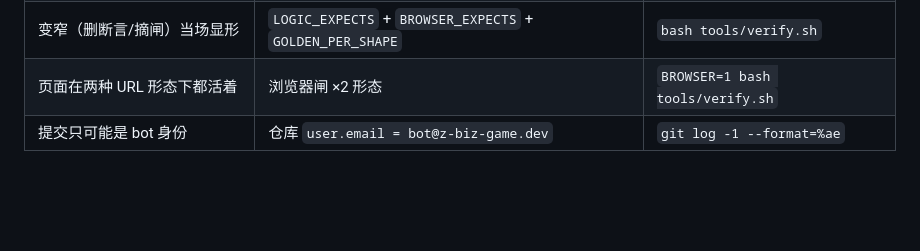
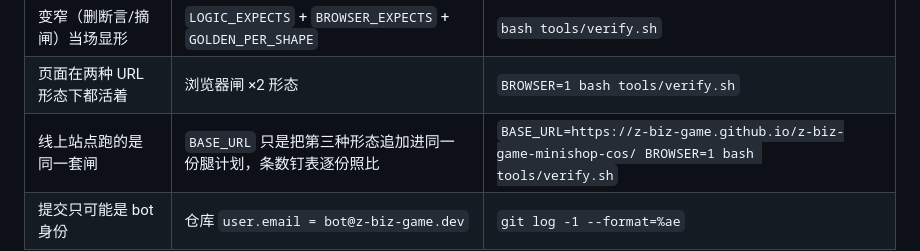
Before and after one commit to z-biz-game/z-biz-game-minishop-cos, a Markdown page: README.md, the part around the change. Drawn GitHub-style; blank space fills up the shorter version.

Commit message:
docs(README): 承诺表加一行线上站点跑的是同一套闸——第三种 URL 形态已经实测 GATE_RC logic=0 browser=0

```diff
--- a/README.md
+++ b/README.md
@@ -152,6 +152,7 @@
 | 每条断言都被证明"会红" | `tools/sabotage.mjs` 六把刀 | `node tools/sabotage.mjs` |
 | 变窄（删断言/摘闸）当场显形 | `LOGIC_EXPECTS` + `BROWSER_EXPECTS` + `GOLDEN_PER_SHAPE` | `bash tools/verify.sh` |
 | 页面在两种 URL 形态下都活着 | 浏览器闸 ×2 形态 | `BROWSER=1 bash tools/verify.sh` |
+| 线上站点跑的是同一套闸 | `BASE_URL` 只是把第三种形态追加进同一份腿计划，条数钉表逐份照比 | `BASE_URL=https://z-biz-game.github.io/z-biz-game-minishop-cos/ BROWSER=1 bash tools/verify.sh` |
 | 提交只可能是 bot 身份 | 仓库 `user.email = bot@z-biz-game.dev` | `git log -1 --format=%ae` |
 
 ## 本地跑
```
